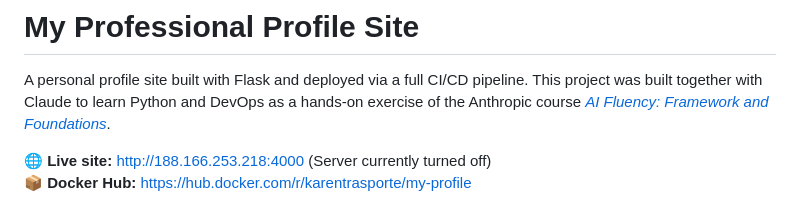
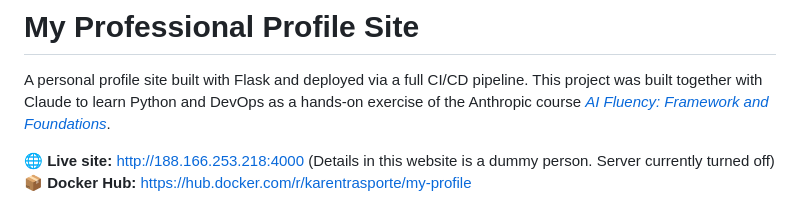
Before and after one commit to karentrasporte/myprofile, a Markdown page: README.md, the part around the change. GitHub-like rendering.

```diff
--- a/README.md
+++ b/README.md
@@ -2,7 +2,7 @@
 
 A personal profile site built with Flask and deployed via a full CI/CD pipeline. This project was built together with Claude to learn Python and DevOps as a hands-on exercise of the Anthropic course *[AI Fluency: Framework and Foundations](https://anthropic.skilljar.com/ai-fluency-framework-foundations)*.
 
-🌐 **Live site:** http://188.166.253.218:4000 (Server currently turned off)
+🌐 **Live site:** http://188.166.253.218:4000 (Details in this website is a dummy person. Server currently turned off)
 📦 **Docker Hub:** https://hub.docker.com/r/karentrasporte/my-profile
 
 ![certcomp.jpg](assets/certcomp.jpg)
```
